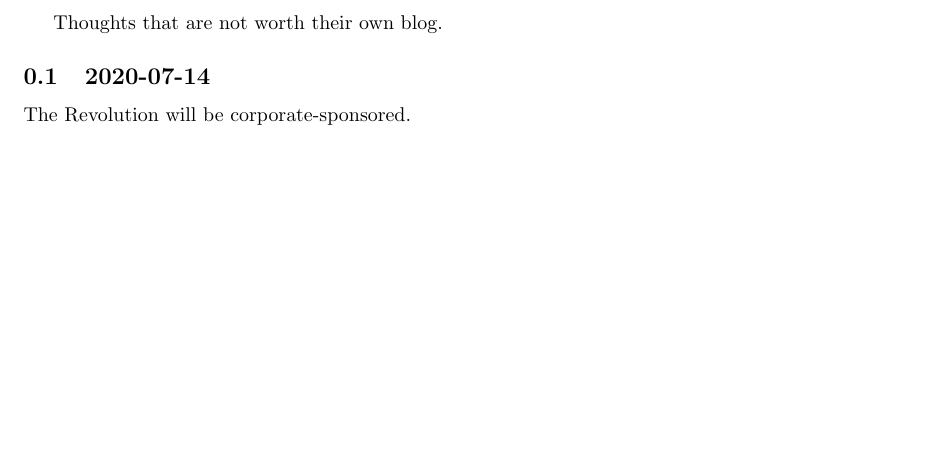
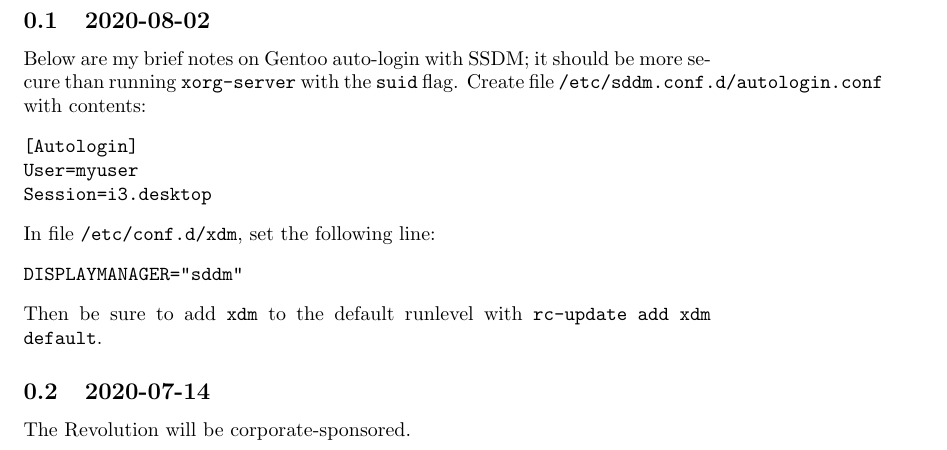
Before and after one commit to clinew/www.frostsnow.net, a LaTeX document (blurbs.tex): part of page 1 of 6 before the commit and part of page 1 of 7 after it, cut at the place of the change, the shorter picture padded with empty space. Compiled offline with pdfLaTeX; a LaTeX package or settings file that is missing is left out.

Commit message:
Add blurb

```diff
--- a/blurbs.tex
+++ b/blurbs.tex
@@ -5,6 +5,19 @@
 \begin{document}
 
 Thoughts that are not worth their own blog.
+
+\subsection{2020-08-02}
+Below are my brief notes on Gentoo auto-login with SSDM; it should be more secure than running \texttt{xorg-server} with the \texttt{suid} flag.  Create file \texttt{/etc/sddm.conf.d/autologin.conf} with contents:
+\begin{verbatim}
+[Autologin]
+User=myuser
+Session=i3.desktop
+\end{verbatim}
+In file \texttt{/etc/conf.d/xdm}, set the following line:
+\begin{verbatim}
+DISPLAYMANAGER="sddm"
+\end{verbatim}
+Then be sure to add \texttt{xdm} to the default runlevel with \texttt{rc-update add xdm default}.
 
 \subsection{2020-07-14}
 The Revolution will be corporate-sponsored.
```
